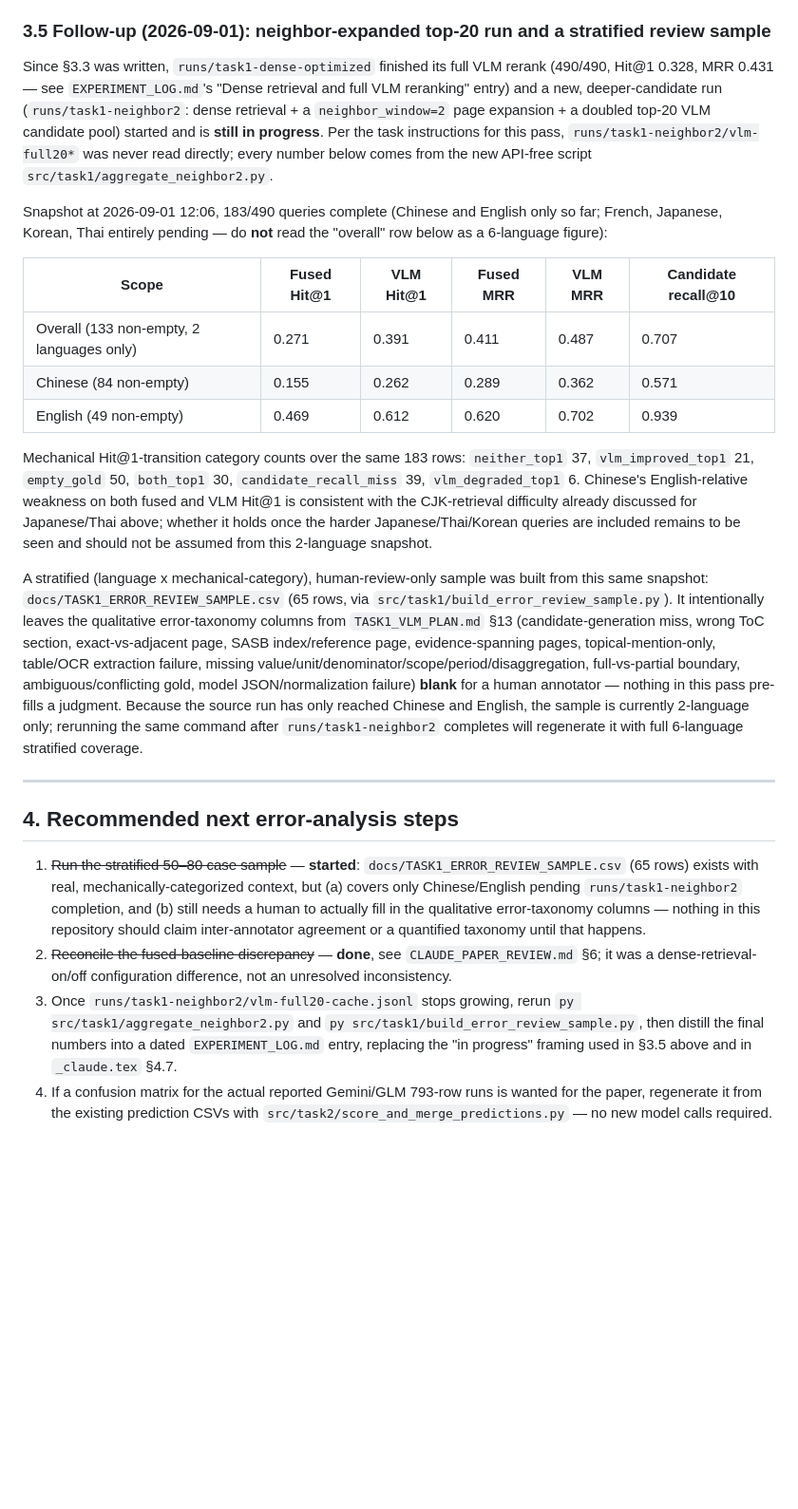
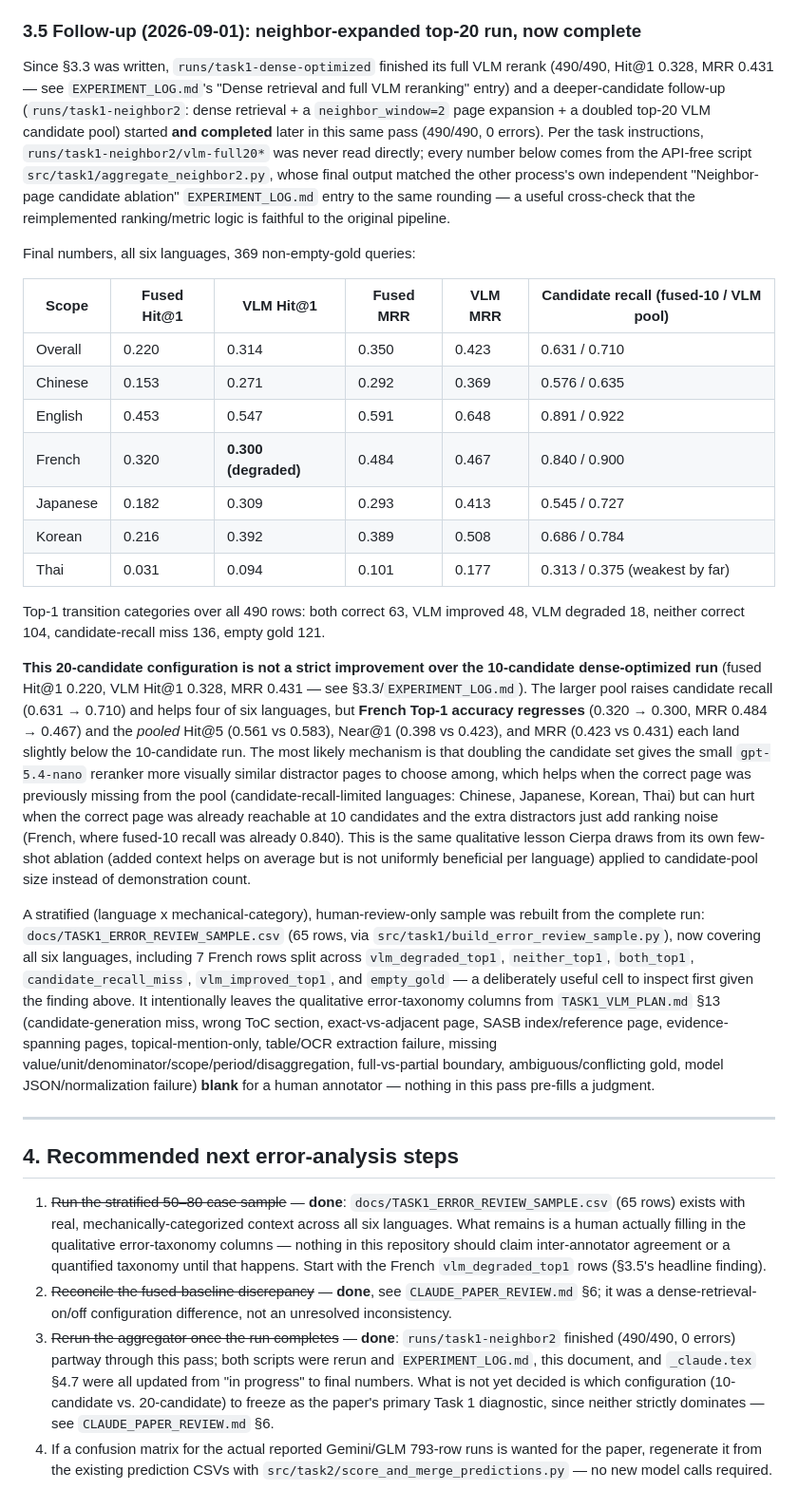
Before and after one commit to wesleyseawatch2/sasb-page-rag-regcom, a Markdown page: docs/CLAUDE_ERROR_ANALYSIS.md, the part around the change. Shown at 95% size. Rendered like a GitHub page; blank space fills up the shorter version.

```diff
--- a/docs/CLAUDE_ERROR_ANALYSIS.md
+++ b/docs/CLAUDE_ERROR_ANALYSIS.md
@@ -157,58 +157,76 @@ end-to-end numbers more than further tuning the verifier prompt would.
   three reports it. This is exactly what the human-review CSV in §3.5 is for; agreement cannot be
   computed until it is actually annotated by a person.
 
-### 3.5 Follow-up (2026-09-01): neighbor-expanded top-20 run and a stratified review sample
+### 3.5 Follow-up (2026-09-01): neighbor-expanded top-20 run, now complete
 
 Since §3.3 was written, `runs/task1-dense-optimized` finished its full VLM rerank (490/490,
 Hit@1 0.328, MRR 0.431 — see `EXPERIMENT_LOG.md`'s "Dense retrieval and full VLM reranking" entry)
-and a new, deeper-candidate run (`runs/task1-neighbor2`: dense retrieval + a `neighbor_window=2`
-page expansion + a doubled top-20 VLM candidate pool) started and is **still in progress**. Per the
-task instructions for this pass, `runs/task1-neighbor2/vlm-full20*` was never read directly; every
-number below comes from the new API-free script `src/task1/aggregate_neighbor2.py`.
+and a deeper-candidate follow-up (`runs/task1-neighbor2`: dense retrieval + a `neighbor_window=2`
+page expansion + a doubled top-20 VLM candidate pool) started **and completed** later in this same
+pass (490/490, 0 errors). Per the task instructions, `runs/task1-neighbor2/vlm-full20*` was never
+read directly; every number below comes from the API-free script
+`src/task1/aggregate_neighbor2.py`, whose final output matched the other process's own independent
+"Neighbor-page candidate ablation" `EXPERIMENT_LOG.md` entry to the same rounding — a useful
+cross-check that the reimplemented ranking/metric logic is faithful to the original pipeline.
 
-Snapshot at 2026-09-01 12:06, 183/490 queries complete (Chinese and English only so far; French,
-Japanese, Korean, Thai entirely pending — do **not** read the "overall" row below as a 6-language
-figure):
+Final numbers, all six languages, 369 non-empty-gold queries:
 
-| Scope | Fused Hit@1 | VLM Hit@1 | Fused MRR | VLM MRR | Candidate recall@10 |
+| Scope | Fused Hit@1 | VLM Hit@1 | Fused MRR | VLM MRR | Candidate recall (fused-10 / VLM pool) |
 |---|---|---|---|---|---|
-| Overall (133 non-empty, 2 languages only) | 0.271 | 0.391 | 0.411 | 0.487 | 0.707 |
-| Chinese (84 non-empty) | 0.155 | 0.262 | 0.289 | 0.362 | 0.571 |
-| English (49 non-empty) | 0.469 | 0.612 | 0.620 | 0.702 | 0.939 |
+| Overall | 0.220 | 0.314 | 0.350 | 0.423 | 0.631 / 0.710 |
+| Chinese | 0.153 | 0.271 | 0.292 | 0.369 | 0.576 / 0.635 |
+| English | 0.453 | 0.547 | 0.591 | 0.648 | 0.891 / 0.922 |
+| French | 0.320 | **0.300 (degraded)** | 0.484 | 0.467 | 0.840 / 0.900 |
+| Japanese | 0.182 | 0.309 | 0.293 | 0.413 | 0.545 / 0.727 |
+| Korean | 0.216 | 0.392 | 0.389 | 0.508 | 0.686 / 0.784 |
+| Thai | 0.031 | 0.094 | 0.101 | 0.177 | 0.313 / 0.375 (weakest by far) |
 
-Mechanical Hit@1-transition category counts over the same 183 rows: `neither_top1` 37,
-`vlm_improved_top1` 21, `empty_gold` 50, `both_top1` 30, `candidate_recall_miss` 39,
-`vlm_degraded_top1` 6. Chinese's English-relative weakness on both fused and VLM Hit@1 is
-consistent with the CJK-retrieval difficulty already discussed for Japanese/Thai above; whether it
-holds once the harder Japanese/Thai/Korean queries are included remains to be seen and should not
-be assumed from this 2-language snapshot.
+Top-1 transition categories over all 490 rows: both correct 63, VLM improved 48, VLM degraded 18,
+neither correct 104, candidate-recall miss 136, empty gold 121.
 
-A stratified (language x mechanical-category), human-review-only sample was built from this same
-snapshot: `docs/TASK1_ERROR_REVIEW_SAMPLE.csv` (65 rows, via
-`src/task1/build_error_review_sample.py`). It intentionally leaves the qualitative
-error-taxonomy columns from `TASK1_VLM_PLAN.md` §13 (candidate-generation miss, wrong ToC section,
-exact-vs-adjacent page, SASB index/reference page, evidence-spanning pages, topical-mention-only,
-table/OCR extraction failure, missing value/unit/denominator/scope/period/disaggregation,
-full-vs-partial boundary, ambiguous/conflicting gold, model JSON/normalization failure) **blank**
-for a human annotator — nothing in this pass pre-fills a judgment. Because the source run has only
-reached Chinese and English, the sample is currently 2-language only; rerunning the same command
-after `runs/task1-neighbor2` completes will regenerate it with full 6-language stratified coverage.
+**This 20-candidate configuration is not a strict improvement over the 10-candidate
+dense-optimized run** (fused Hit@1 0.220, VLM Hit@1 0.328, MRR 0.431 — see §3.3/`EXPERIMENT_LOG.md`).
+The larger pool raises candidate recall (0.631 → 0.710) and helps four of six languages, but
+**French Top-1 accuracy regresses** (0.320 → 0.300, MRR 0.484 → 0.467) and the *pooled* Hit@5
+(0.561 vs 0.583), Near@1 (0.398 vs 0.423), and MRR (0.423 vs 0.431) each land slightly below the
+10-candidate run. The most likely mechanism is that doubling the candidate set gives the small
+`gpt-5.4-nano` reranker more visually similar distractor pages to choose among, which helps when
+the correct page was previously missing from the pool (candidate-recall-limited languages: Chinese,
+Japanese, Korean, Thai) but can hurt when the correct page was already reachable at 10 candidates
+and the extra distractors just add ranking noise (French, where fused-10 recall was already 0.840).
+This is the same qualitative lesson Cierpa draws from its own few-shot ablation (added context
+helps on average but is not uniformly beneficial per language) applied to candidate-pool size
+instead of demonstration count.
+
+A stratified (language x mechanical-category), human-review-only sample was rebuilt from the
+complete run: `docs/TASK1_ERROR_REVIEW_SAMPLE.csv` (65 rows, via
+`src/task1/build_error_review_sample.py`), now covering all six languages, including 7 French rows
+split across `vlm_degraded_top1`, `neither_top1`, `both_top1`, `candidate_recall_miss`,
+`vlm_improved_top1`, and `empty_gold` — a deliberately useful cell to inspect first given the
+finding above. It intentionally leaves the qualitative error-taxonomy columns from
+`TASK1_VLM_PLAN.md` §13 (candidate-generation miss, wrong ToC section, exact-vs-adjacent page,
+SASB index/reference page, evidence-spanning pages, topical-mention-only, table/OCR extraction
+failure, missing value/unit/denominator/scope/period/disaggregation, full-vs-partial boundary,
+ambiguous/conflicting gold, model JSON/normalization failure) **blank** for a human annotator —
+nothing in this pass pre-fills a judgment.
 
 ---
 
 ## 4. Recommended next error-analysis steps
 
-1. ~~Run the stratified 50–80 case sample~~ — **started**: `docs/TASK1_ERROR_REVIEW_SAMPLE.csv`
-   (65 rows) exists with real, mechanically-categorized context, but (a) covers only Chinese/English
-   pending `runs/task1-neighbor2` completion, and (b) still needs a human to actually fill in the
-   qualitative error-taxonomy columns — nothing in this repository should claim inter-annotator
-   agreement or a quantified taxonomy until that happens.
+1. ~~Run the stratified 50–80 case sample~~ — **done**: `docs/TASK1_ERROR_REVIEW_SAMPLE.csv`
+   (65 rows) exists with real, mechanically-categorized context across all six languages. What
+   remains is a human actually filling in the qualitative error-taxonomy columns — nothing in this
+   repository should claim inter-annotator agreement or a quantified taxonomy until that happens.
+   Start with the French `vlm_degraded_top1` rows (§3.5's headline finding).
 2. ~~Reconcile the fused-baseline discrepancy~~ — **done**, see `CLAUDE_PAPER_REVIEW.md` §6; it was
    a dense-retrieval-on/off configuration difference, not an unresolved inconsistency.
-3. Once `runs/task1-neighbor2/vlm-full20-cache.jsonl` stops growing, rerun
-   `py src/task1/aggregate_neighbor2.py` and `py src/task1/build_error_review_sample.py`, then
-   distill the final numbers into a dated `EXPERIMENT_LOG.md` entry, replacing the "in progress"
-   framing used in §3.5 above and in `_claude.tex` §4.7.
+3. ~~Rerun the aggregator once the run completes~~ — **done**: `runs/task1-neighbor2` finished
+   (490/490, 0 errors) partway through this pass; both scripts were rerun and `EXPERIMENT_LOG.md`,
+   this document, and `_claude.tex` §4.7 were all updated from "in progress" to final numbers.
+   What is not yet decided is which configuration (10-candidate vs. 20-candidate) to freeze as the
+   paper's primary Task 1 diagnostic, since neither strictly dominates — see
+   `CLAUDE_PAPER_REVIEW.md` §6.
 4. If a confusion matrix for the actual reported Gemini/GLM 793-row runs is wanted for the paper,
    regenerate it from the existing prediction CSVs with `src/task2/score_and_merge_predictions.py`
    — no new model calls required.
```
Also changed, not shown: docs/CLAUDE_PAPER_REVIEW.md (+31 -23 lines), docs/EXPERIMENT_LOG.md (+74 -42 lines).
